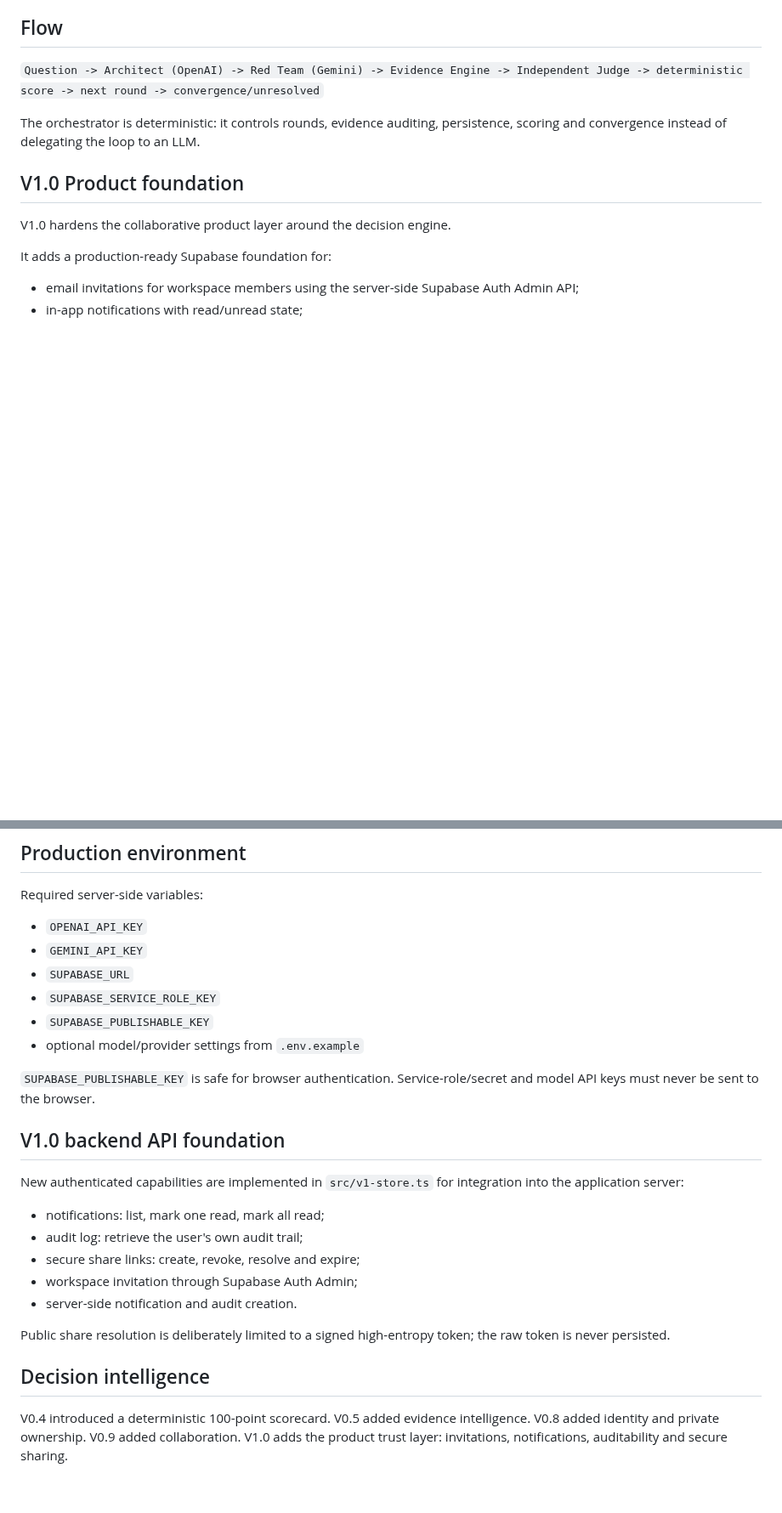
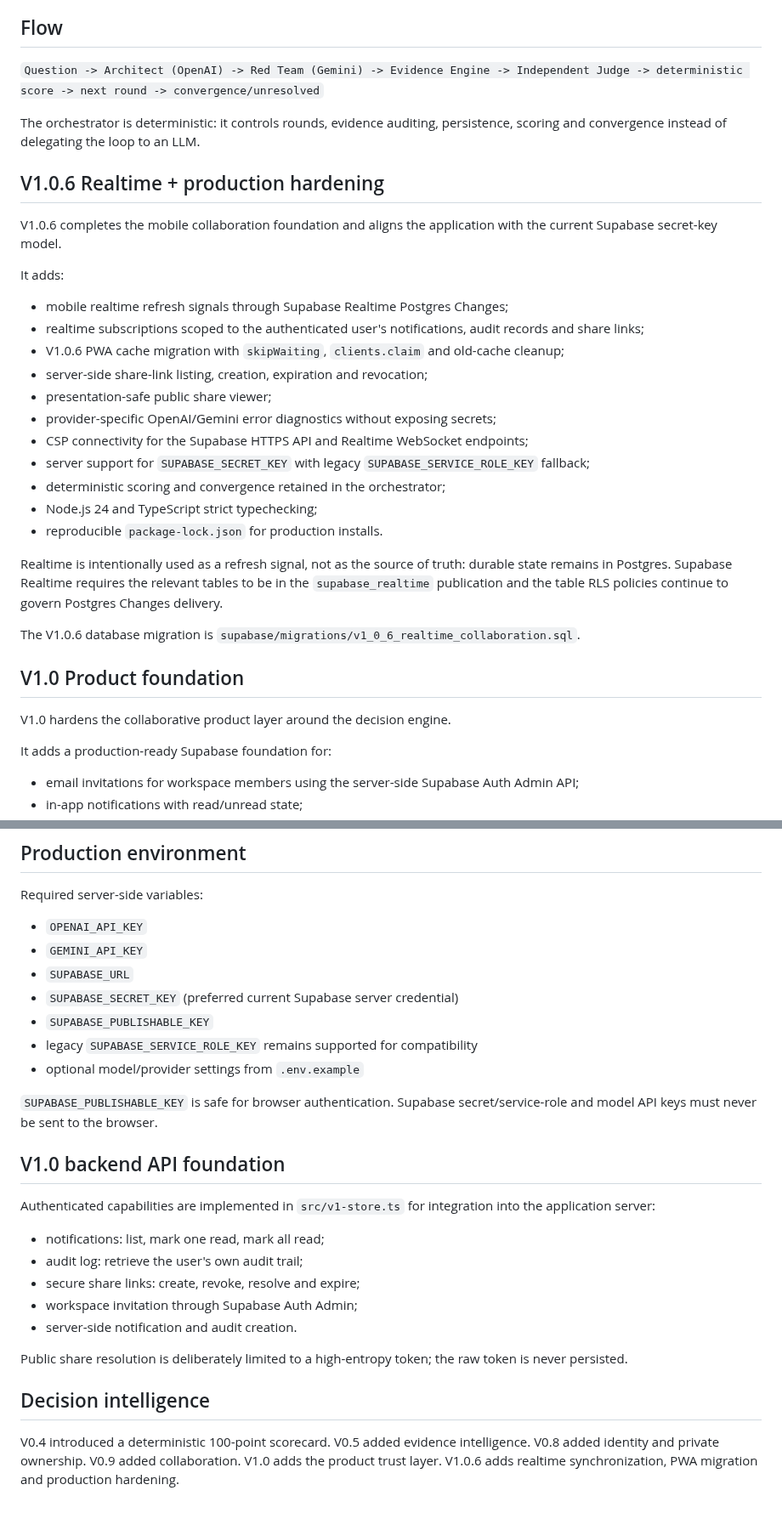
Before and after one commit to eddiecoulibaly1-dotcom/-afe-ci-independant, a Markdown page: debate-engine/README.md, 2 parts joined by grey strips. Shown at 85% size. Drawn GitHub-style; blank space fills up the shorter version.

Commit message:
docs(debate-engine): document V1.0.6 production hardening

```diff
--- a/debate-engine/README.md
+++ b/debate-engine/README.md
@@ -7,6 +7,28 @@ Adversarial strategic decision engine for AFE-CI.
 `Question -> Architect (OpenAI) -> Red Team (Gemini) -> Evidence Engine -> Independent Judge -> deterministic score -> next round -> convergence/unresolved`
 
 The orchestrator is deterministic: it controls rounds, evidence auditing, persistence, scoring and convergence instead of delegating the loop to an LLM.
+
+## V1.0.6 Realtime + production hardening
+
+V1.0.6 completes the mobile collaboration foundation and aligns the application with the current Supabase secret-key model.
+
+It adds:
+
+- mobile realtime refresh signals through Supabase Realtime Postgres Changes;
+- realtime subscriptions scoped to the authenticated user's notifications, audit records and share links;
+- V1.0.6 PWA cache migration with `skipWaiting`, `clients.claim` and old-cache cleanup;
+- server-side share-link listing, creation, expiration and revocation;
+- presentation-safe public share viewer;
+- provider-specific OpenAI/Gemini error diagnostics without exposing secrets;
+- CSP connectivity for the Supabase HTTPS API and Realtime WebSocket endpoints;
+- server support for `SUPABASE_SECRET_KEY` with legacy `SUPABASE_SERVICE_ROLE_KEY` fallback;
+- deterministic scoring and convergence retained in the orchestrator;
+- Node.js 24 and TypeScript strict typechecking;
+- reproducible `package-lock.json` for production installs.
+
+Realtime is intentionally used as a refresh signal, not as the source of truth: durable state remains in Postgres. Supabase Realtime requires the relevant tables to be in the `supabase_realtime` publication and the table RLS policies continue to govern Postgres Changes delivery.
+
+The V1.0.6 database migration is `supabase/migrations/v1_0_6_realtime_collaboration.sql`.
 
 ## V1.0 Product foundation
 
@@ -69,15 +91,16 @@ Required server-side variables:
 - `OPENAI_API_KEY`
 - `GEMINI_API_KEY`
 - `SUPABASE_URL`
-- `SUPABASE_SERVICE_ROLE_KEY`
+- `SUPABASE_SECRET_KEY` (preferred current Supabase server credential)
 - `SUPABASE_PUBLISHABLE_KEY`
+- legacy `SUPABASE_SERVICE_ROLE_KEY` remains supported for compatibility
 - optional model/provider settings from `.env.example`
 
-`SUPABASE_PUBLISHABLE_KEY` is safe for browser authentication. Service-role/secret and model API keys must never be sent to the browser.
+`SUPABASE_PUBLISHABLE_KEY` is safe for browser authentication. Supabase secret/service-role and model API keys must never be sent to the browser.
 
 ## V1.0 backend API foundation
 
-New authenticated capabilities are implemented in `src/v1-store.ts` for integration into the application server:
+Authenticated capabilities are implemented in `src/v1-store.ts` for integration into the application server:
 
 - notifications: list, mark one read, mark all read;
 - audit log: retrieve the user's own audit trail;
@@ -85,8 +108,8 @@ New authenticated capabilities are implemented in `src/v1-store.ts` for integrat
 - workspace invitation through Supabase Auth Admin;
 - server-side notification and audit creation.
 
-Public share resolution is deliberately limited to a signed high-entropy token; the raw token is never persisted.
+Public share resolution is deliberately limited to a high-entropy token; the raw token is never persisted.
 
 ## Decision intelligence
 
-V0.4 introduced a deterministic 100-point scorecard. V0.5 added evidence intelligence. V0.8 added identity and private ownership. V0.9 added collaboration. V1.0 adds the product trust layer: invitations, notifications, auditability and secure sharing.
+V0.4 introduced a deterministic 100-point scorecard. V0.5 added evidence intelligence. V0.8 added identity and private ownership. V0.9 added collaboration. V1.0 adds the product trust layer. V1.0.6 adds realtime synchronization, PWA migration and production hardening.
```
